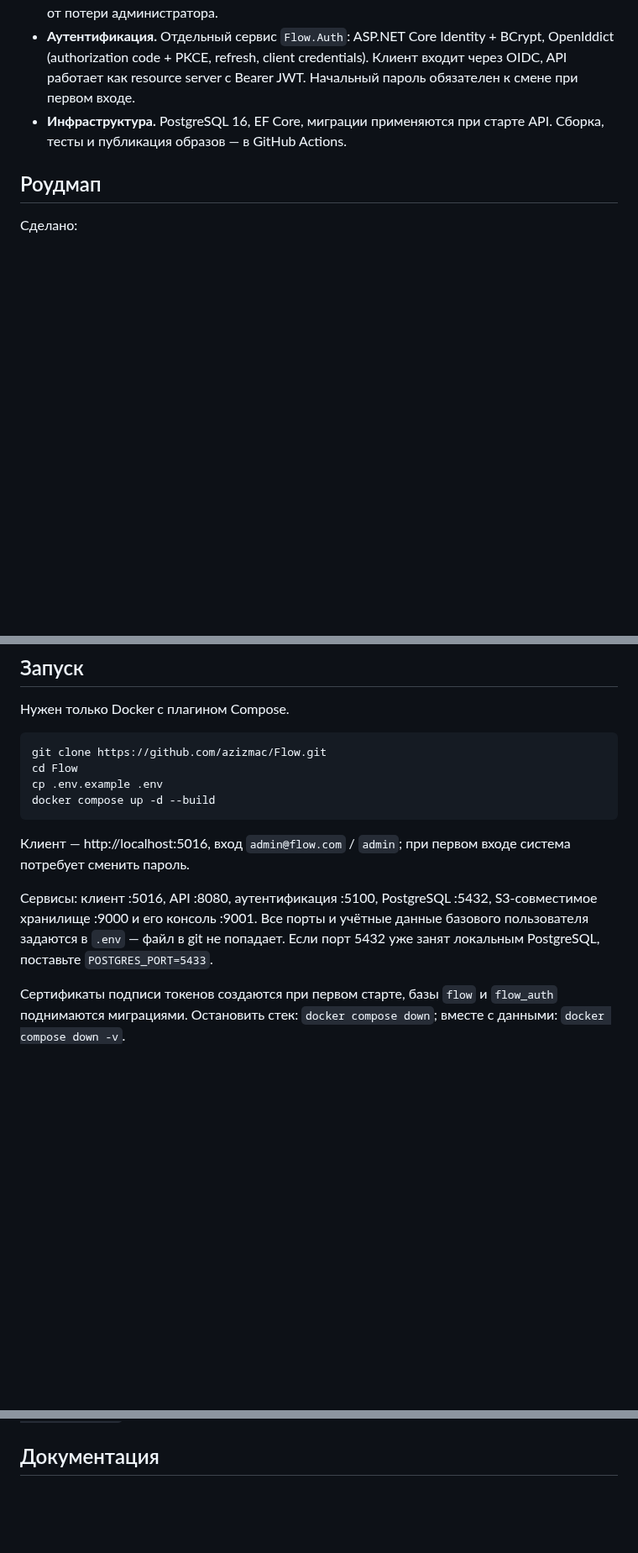
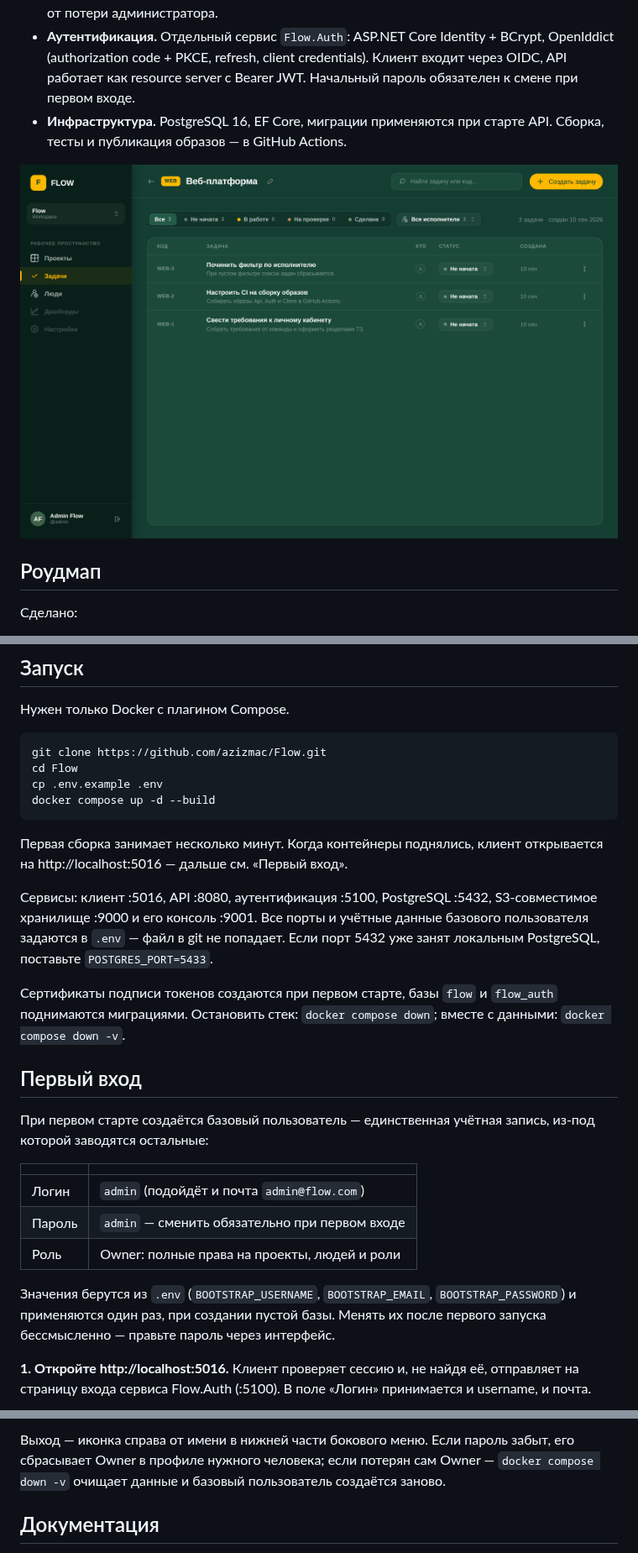
Before and after one commit to azizmac/Flow, a Markdown page: README.ru.md, 3 parts joined by grey strips. Shown at 84% size. Rendered like a GitHub page; pictures changed too: docs/images/board.png (added); blank space fills up the shorter version.

````diff
--- a/README.ru.md
+++ b/README.ru.md
@@ -17,6 +17,8 @@ Flow решает задачу командного учёта работы: п
 - **Роли и права.** `Reader → Member → Developer → Admin → Owner`; матрица прав проверяется на сервере, клиент скрывает недоступные действия. Правило «последнего Owner» защищает от потери администратора.
 - **Аутентификация.** Отдельный сервис `Flow.Auth`: ASP.NET Core Identity + BCrypt, OpenIddict (authorization code + PKCE, refresh, client credentials). Клиент входит через OIDC, API работает как resource server с Bearer JWT. Начальный пароль обязателен к смене при первом входе.
 - **Инфраструктура.** PostgreSQL 16, EF Core, миграции применяются при старте API. Сборка, тесты и публикация образов — в GitHub Actions.
+
+![Задачи проекта](docs/images/board.png)
 
 ## Роудмап
 
@@ -48,8 +50,23 @@ cp .env.example .env
 docker compose up -d --build
 ```
 
-Клиент — http://localhost:5016, вход `admin@flow.com` / `admin`; при первом входе система потребует сменить пароль.
+Первая сборка занимает несколько минут. Когда контейнеры поднялись, клиент открывается на http://localhost:5016 — дальше см. «Первый вход».
 
 Сервисы: клиент :5016, API :8080, аутентификация :5100, PostgreSQL :5432, S3-совместимое хранилище :9000 и его консоль :9001. Все порты и учётные данные базового пользователя задаются в `.env` — файл в git не попадает. Если порт 5432 уже занят локальным PostgreSQL, поставьте `POSTGRES_PORT=5433`.
 
 Сертификаты подписи токенов создаются при первом старте, базы `flow` и `flow_auth` поднимаются миграциями. Остановить стек: `docker compose down`; вместе с данными: `docker compose down -v`.
+
+## Первый вход
+
+При первом старте создаётся базовый пользователь — единственная учётная запись, из-под которой заводятся остальные:
+
+| | |
+|---|---|
+| Логин | `admin` (подойдёт и почта `admin@flow.com`) |
+| Пароль | `admin` — сменить обязательно при первом входе |
+| Роль | Owner: полные права на проекты, людей и роли |
+
+Значения берутся из `.env` (`BOOTSTRAP_USERNAME`, `BOOTSTRAP_EMAIL`, `BOOTSTRAP_PASSWORD`) и применяются один раз, при создании пустой базы. Менять их после первого запуска бессмысленно — правьте пароль через интерфейс.
+
+**1. Откройте http://localhost:5016.** Клиент проверяет сессию и, не найдя её, отправляет на страницу входа сервиса Flow.Auth (:5100). В поле «Логин» принимается и username, и почта.
+
@@ -56,3 +87,4 @@ docker compose up -d --build
+Выход — иконка справа от имени в нижней части бокового меню. Если пароль забыт, его сбрасывает Owner в профиле нужного человека; если потерян сам Owner — `docker compose down -v` очищает данные и базовый пользователь создаётся заново.
 
 ## Документация
 
````
Also changed, not shown: other parts of README.ru.md (+14 -0 lines), README.md (+35 -1 lines), docs/images/boards.png (added), docs/images/change-password.png (added), docs/images/login.png (added), docs/images/users.png (added).
